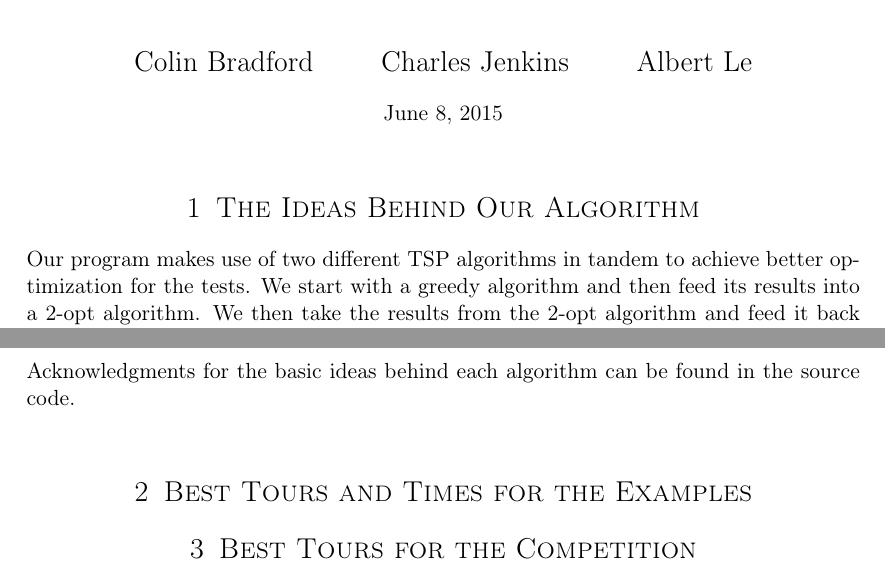
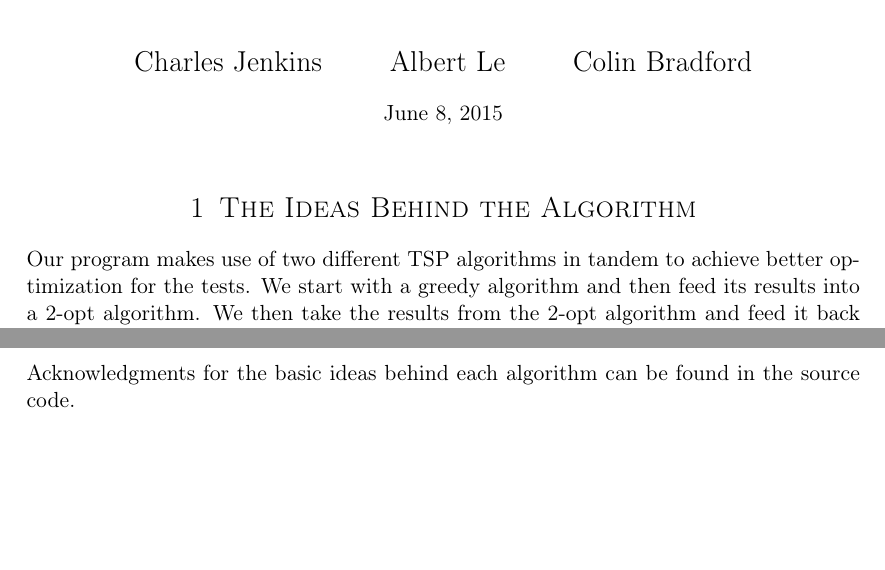
Before and after one commit to DeepOceanWaters/CS-325, a LaTeX document (projects/project4/project4.tex): two parts of pages 1 and 2 of 2, joined at a grey line, cut so that both start at the same text, the shorter picture padded with empty space. Compiled offline with pdfLaTeX.

Commit message:
Final report tex file/pdf and final code.

```diff
--- a/projects/project4/project4.tex
+++ b/projects/project4/project4.tex
@@ -63,11 +63,11 @@
 }
 
 \author{
+	Charles Jenkins
+	\and
+    Albert Le
+    \and
     Colin Bradford
-    \and
-    Charles Jenkins
-    \and
-    Albert Le
 } % Your name
 
 \date{\normalsize\today} % Today's date or a custom date
@@ -79,7 +79,7 @@
 
 \maketitle % Print the title
 
-\section{The Ideas Behind Our Algorithm}
+\section{The Ideas Behind the Algorithm}
 Our program makes use of two different TSP algorithms in tandem to achieve better optimization for the tests. We start with a greedy algorithm and then feed its results into a 2-opt algorithm. We then take the results from the 2-opt algorithm and feed it back into the 2-opt algorithm over and over again until we either no longer find an improved route or we reach some time limit.\newline
 
 The whole process works as follows:
@@ -104,11 +104,5 @@ The whole process works as follows:
 
 Acknowledgments for the basic ideas behind each algorithm can be found in the source code.\newline
 
-\section{Best Tours and Times for the Examples}
-
-
-\section{Best Tours for the Competition}
-
-
 \end{document}
 %-------------------------------------------------------------------------------
```
Also changed, not shown: projects/project4/project4.pdf, 1 other file.
